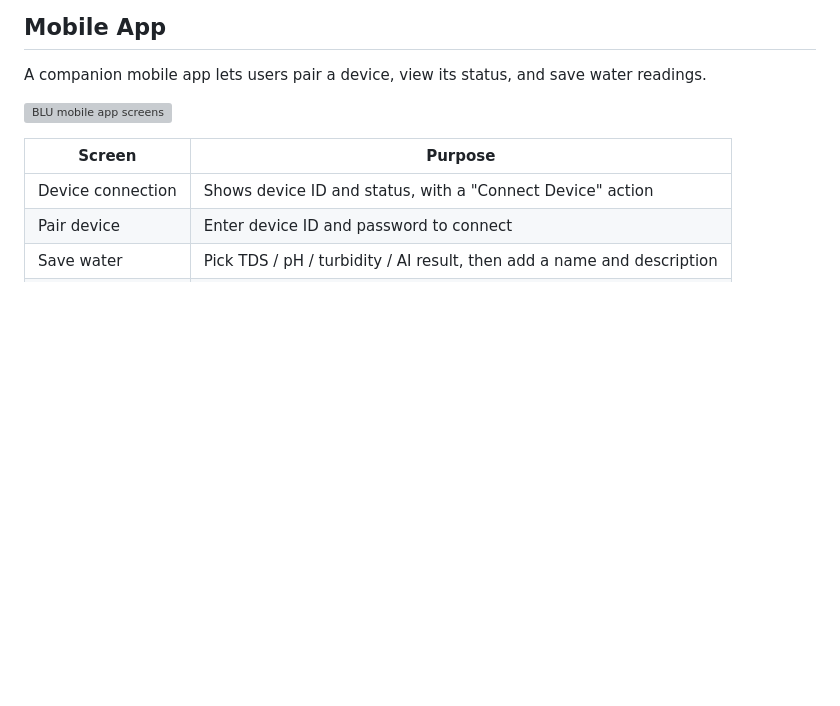
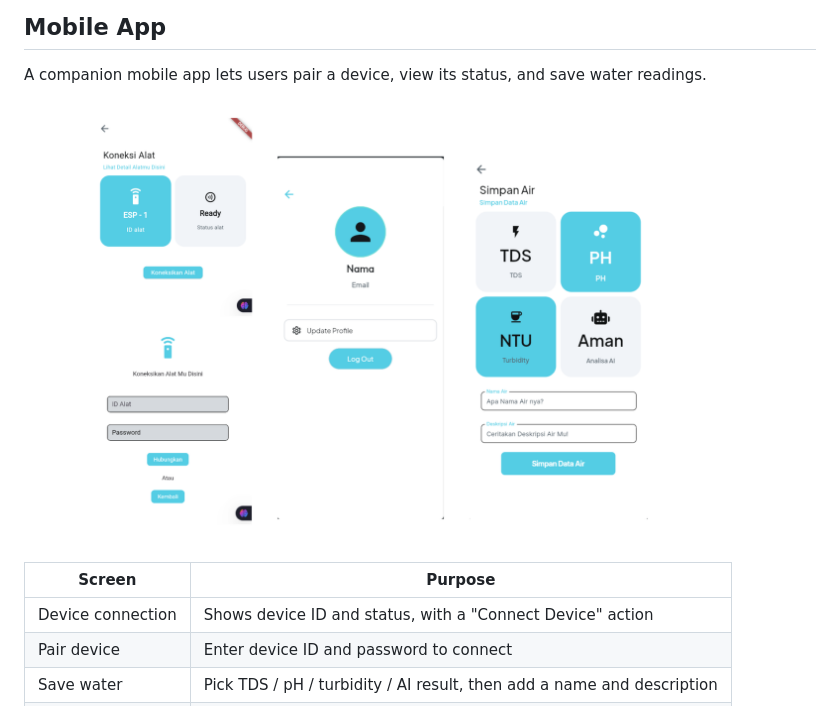
Before and after one commit to Subarjox/BLU, a Markdown page: README.md, the part around one of its changes. Rendered like a GitHub page; blank space fills up the shorter version; grey boxes are pictures that could not be loaded.

```diff
--- a/README.md
+++ b/README.md
@@ -120,7 +120,7 @@ The prototype is a sensor box with LED indicators, connected to probes placed in
 
 A companion mobile app lets users pair a device, view its status, and save water readings.
 
-![BLU mobile app screens](docs/mobile-app.png)
+![BLU mobile app screens](docs/mobile_ui.png)
 
 | Screen | Purpose |
 |---|---|
```
Also changed, not shown: other parts of README.md (+3 -3 lines).
